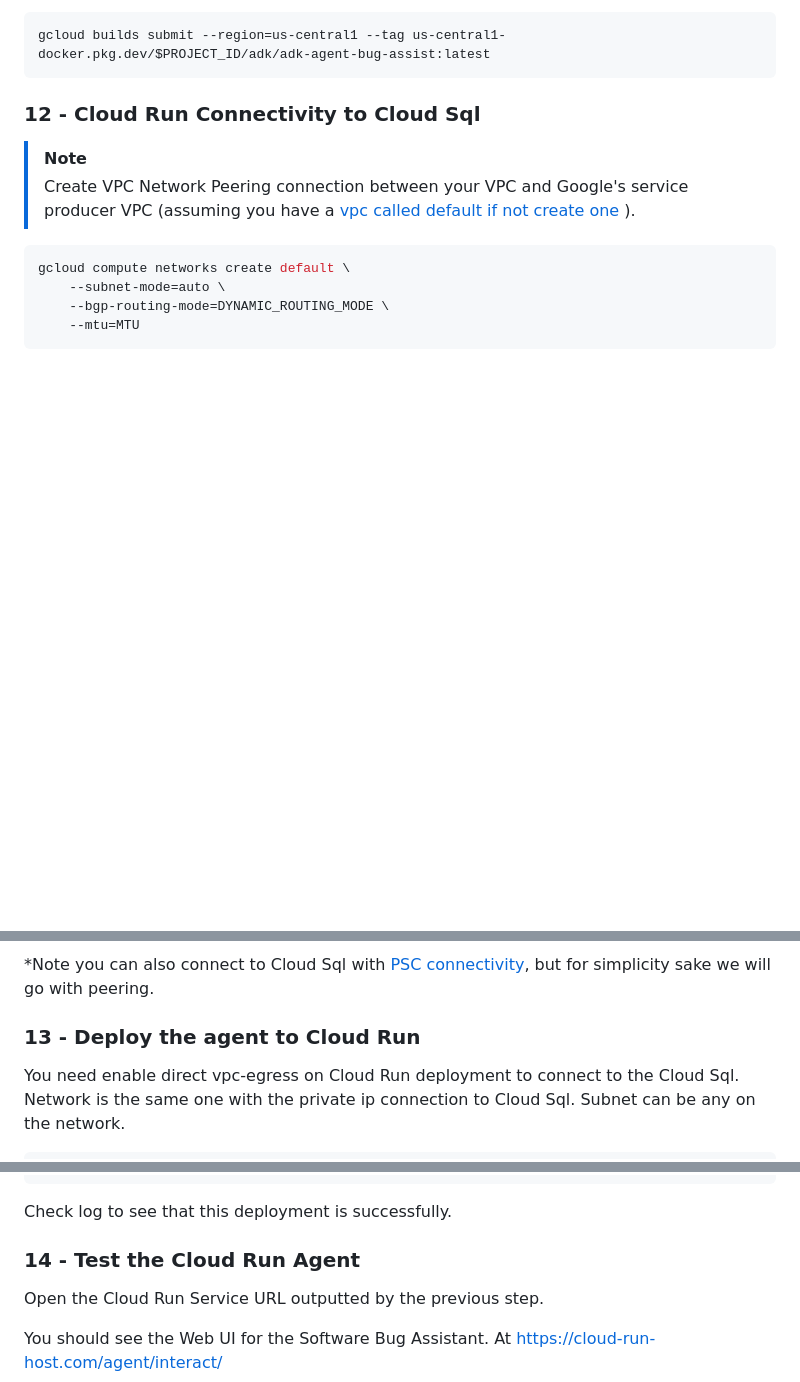
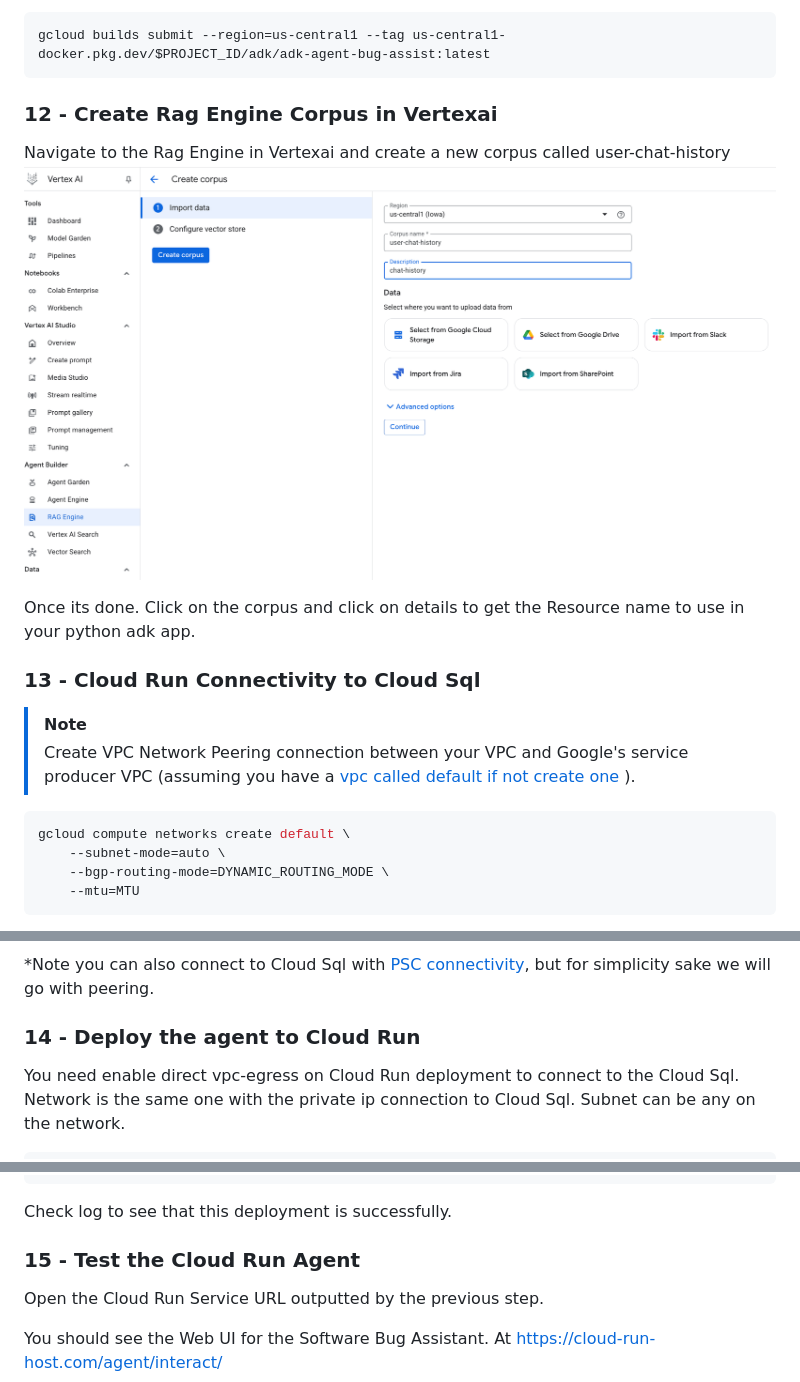
Before and after one commit to ypenn21/adk-agents, a Markdown page: README.md, 3 parts joined by grey strips. Rendered like a GitHub page; pictures changed too: mcp-server/images/vertexai-rag.png (added); blank space fills up the shorter version.

Commit message:
update the README to include RAG Engine

````diff
--- a/README.md
+++ b/README.md
@@ -406,7 +406,14 @@ Build the container image and push it to Artifact Registry with Cloud Build.
 gcloud builds submit --region=us-central1 --tag us-central1-docker.pkg.dev/$PROJECT_ID/adk/adk-agent-bug-assist:latest
 ```
 
-### 12 - Cloud Run Connectivity to Cloud Sql
+### 12 - Create Rag Engine Corpus in Vertexai
+
+Navigate to the Rag Engine in Vertexai and create a new corpus called user-chat-history
+![](mcp-server/images/vertexai-rag.png)
+
+Once its done. Click on the corpus and click on details to get the Resource name to use in your python adk app.
+
+### 13 - Cloud Run Connectivity to Cloud Sql
 
 
 > [!NOTE]
@@ -426,7 +433,7 @@ Navigate to the Cloud Sql instance called adk, and create the private ip, and co
 
 *Note you can also connect to Cloud Sql with [PSC connectivity](https://cloud.google.com/sql/docs/mysql/configure-private-service-connect), but for simplicity sake we will go with peering.
 
-### 13 - Deploy the agent to Cloud Run
+### 14 - Deploy the agent to Cloud Run
 
 You need enable direct vpc-egress on Cloud Run deployment to connect to the Cloud Sql. Network is the same one with the private ip connection to Cloud Sql. Subnet can be any on the network.
 
@@ -446,7 +453,7 @@ gcloud run deploy adk-agent-bug-assist \
 Check log to see that this deployment is successfully.
 
 
-### 14 - Test the Cloud Run Agent
+### 15 - Test the Cloud Run Agent
 
 Open the Cloud Run Service URL outputted by the previous step.
 
````
